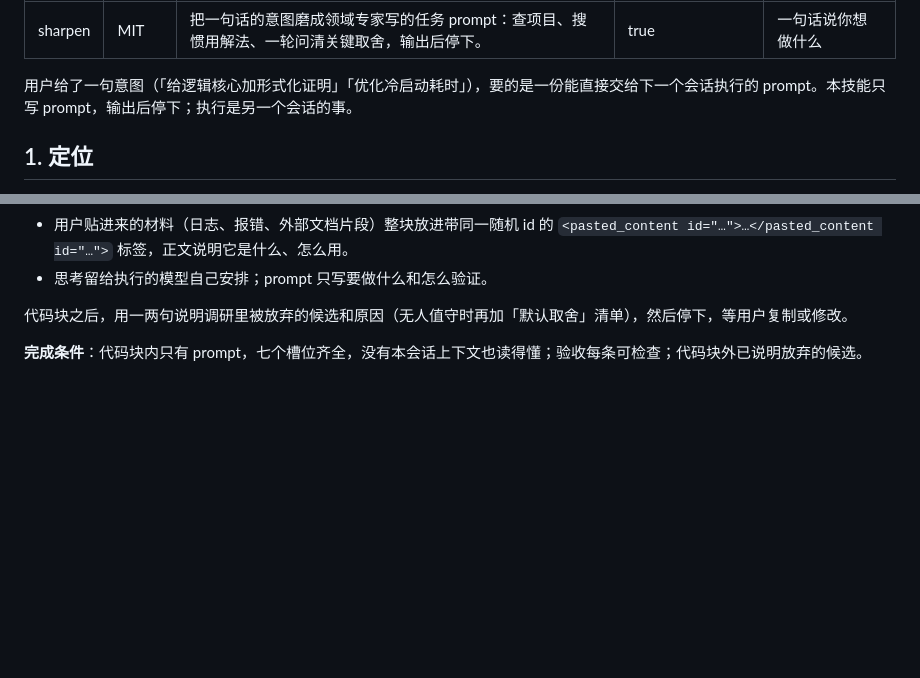
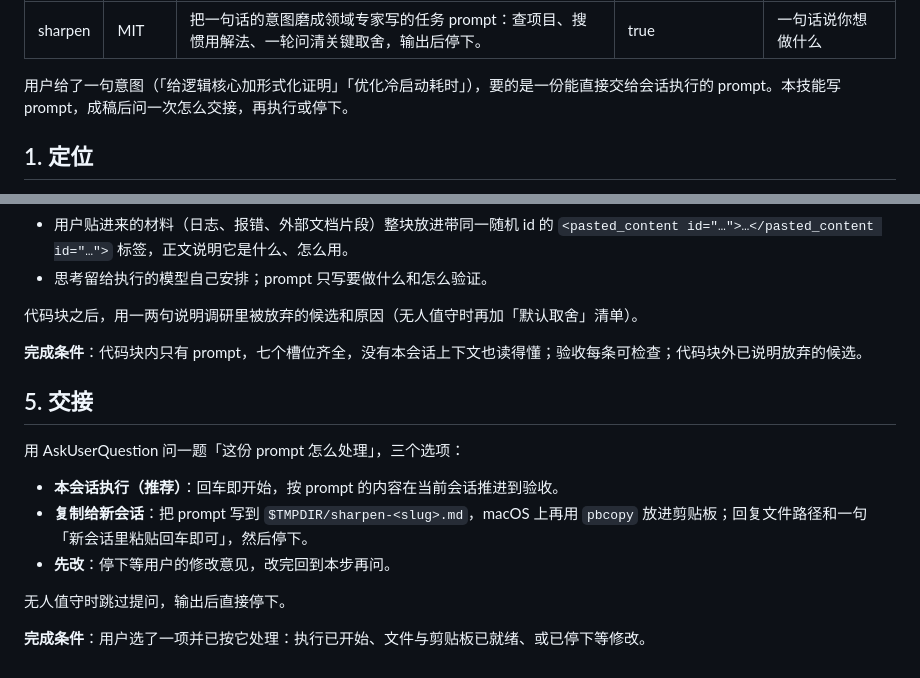
Before and after one commit to master-g/skills, a Markdown page: skills/sharpen/SKILL.md, 2 parts joined by grey strips. GitHub-like rendering; blank space fills up the shorter version.

Commit message:
feat(sharpen): hand-off step after the draft: run here, copy to a new session, or revise

```diff
--- a/skills/sharpen/SKILL.md
+++ b/skills/sharpen/SKILL.md
@@ -6,7 +6,7 @@ disable-model-invocation: true
 argument-hint: "一句话说你想做什么"
 ---
 
-用户给了一句意图（「给逻辑核心加形式化证明」「优化冷启动耗时」），要的是一份能直接交给下一个会话执行的 prompt。本技能只写 prompt，输出后停下；执行是另一个会话的事。
+用户给了一句意图（「给逻辑核心加形式化证明」「优化冷启动耗时」），要的是一份能直接交给会话执行的 prompt。本技能写 prompt，成稿后问一次怎么交接，再执行或停下。
 
 ## 1. 定位
 
@@ -51,6 +51,18 @@ argument-hint: "一句话说你想做什么"
 - 用户贴进来的材料（日志、报错、外部文档片段）整块放进带同一随机 id 的 `<pasted_content id="…">…</pasted_content id="…">` 标签，正文说明它是什么、怎么用。
 - 思考留给执行的模型自己安排；prompt 只写要做什么和怎么验证。
 
-代码块之后，用一两句说明调研里被放弃的候选和原因（无人值守时再加「默认取舍」清单），然后停下，等用户复制或修改。
+代码块之后，用一两句说明调研里被放弃的候选和原因（无人值守时再加「默认取舍」清单）。
 
 **完成条件**：代码块内只有 prompt，七个槽位齐全，没有本会话上下文也读得懂；验收每条可检查；代码块外已说明放弃的候选。
+
+## 5. 交接
+
+用 AskUserQuestion 问一题「这份 prompt 怎么处理」，三个选项：
+
+- **本会话执行（推荐）**：回车即开始，按 prompt 的内容在当前会话推进到验收。
+- **复制给新会话**：把 prompt 写到 `$TMPDIR/sharpen-<slug>.md`，macOS 上再用 `pbcopy` 放进剪贴板；回复文件路径和一句「新会话里粘贴回车即可」，然后停下。
+- **先改**：停下等用户的修改意见，改完回到本步再问。
+
+无人值守时跳过提问，输出后直接停下。
+
+**完成条件**：用户选了一项并已按它处理：执行已开始、文件与剪贴板已就绪、或已停下等修改。
```
